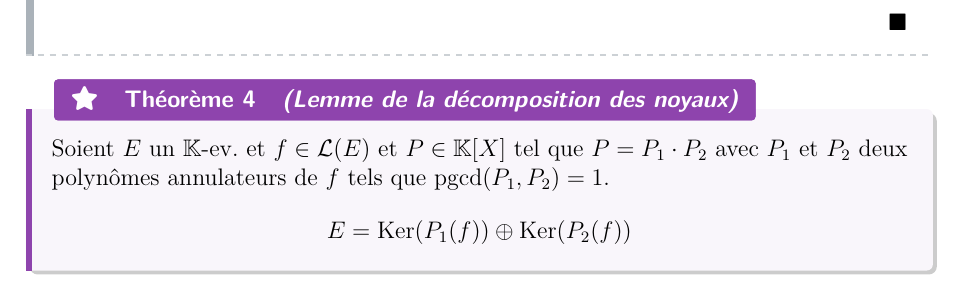
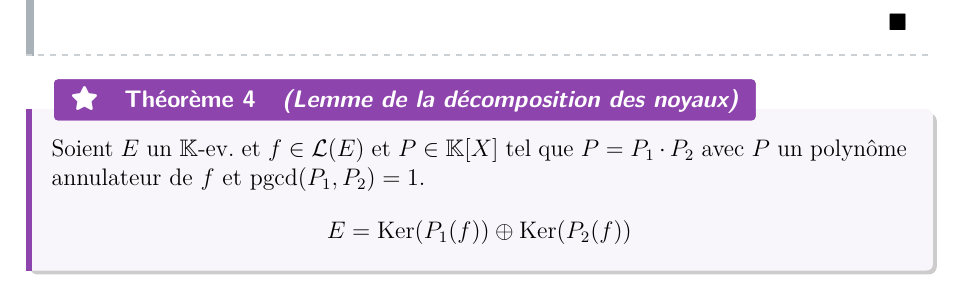
Before and after one commit to Samy-Y/maths-cpi1a-class2030, a LaTeX document (260410 CH14-B.tex): part of page 24 of 32, cut so that both start at the same text. Compiled offline with pdfLaTeX.

Commit message:
ch14 b lemme de décomposition des noyaux erreur corrigée

```diff
--- a/260410 CH14-B.tex
+++ b/260410 CH14-B.tex
@@ -802,7 +802,7 @@ Le reste des exercices est laissé en tant que preuve des propriétés suivantes
 \end{proof}
 
 \begin{theorem}[Lemme de la décomposition des noyaux]
-    Soient $E$ un $\Kset$-ev. et $f \in \mathcal L(E)$ et $P \in \Kset[X]$ tel que $P = P_1\cdot P_2$ avec $P_1$ et $P_2$ deux polynômes annulateurs de $f$ tels que $\pgcd(P_1,P_2) = 1$.
+    Soient $E$ un $\Kset$-ev. et $f \in \mathcal L(E)$ et $P \in \Kset[X]$ tel que $P = P_1\cdot P_2$ avec $P$ un polynôme annulateur de $f$ et $\pgcd(P_1,P_2) = 1$.
     $$E = \Ker(P_1(f)) \oplus \Ker(P_2(f))$$
 \end{theorem}
 
```
Also changed, not shown: 260410 CH14-B.pdf.
